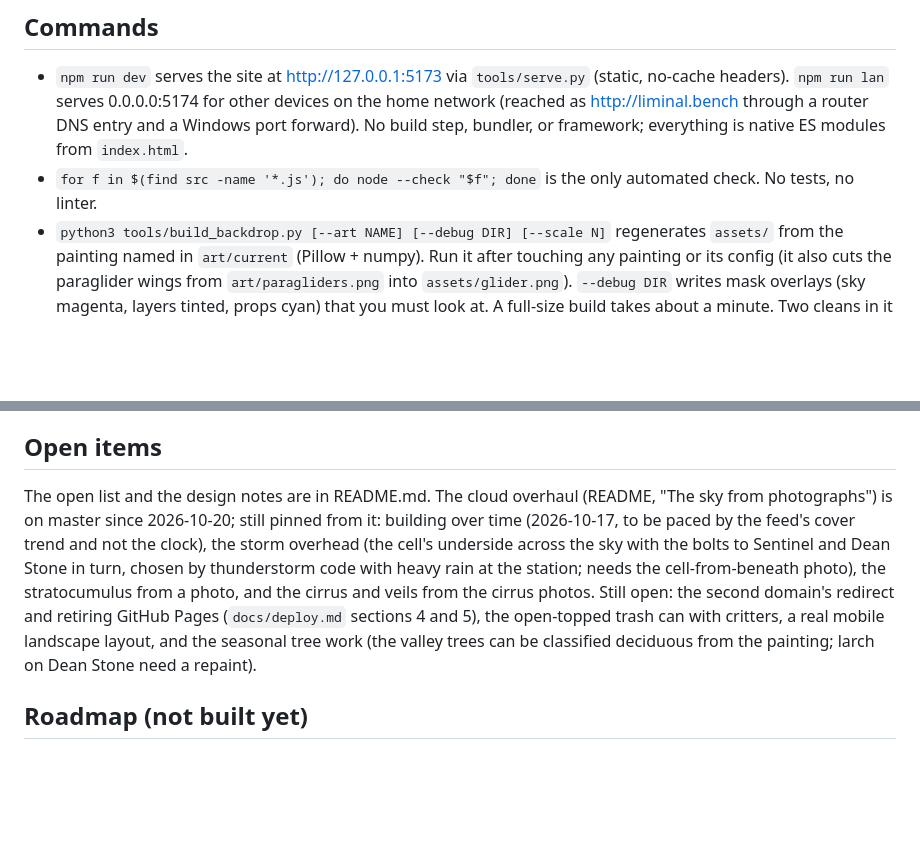
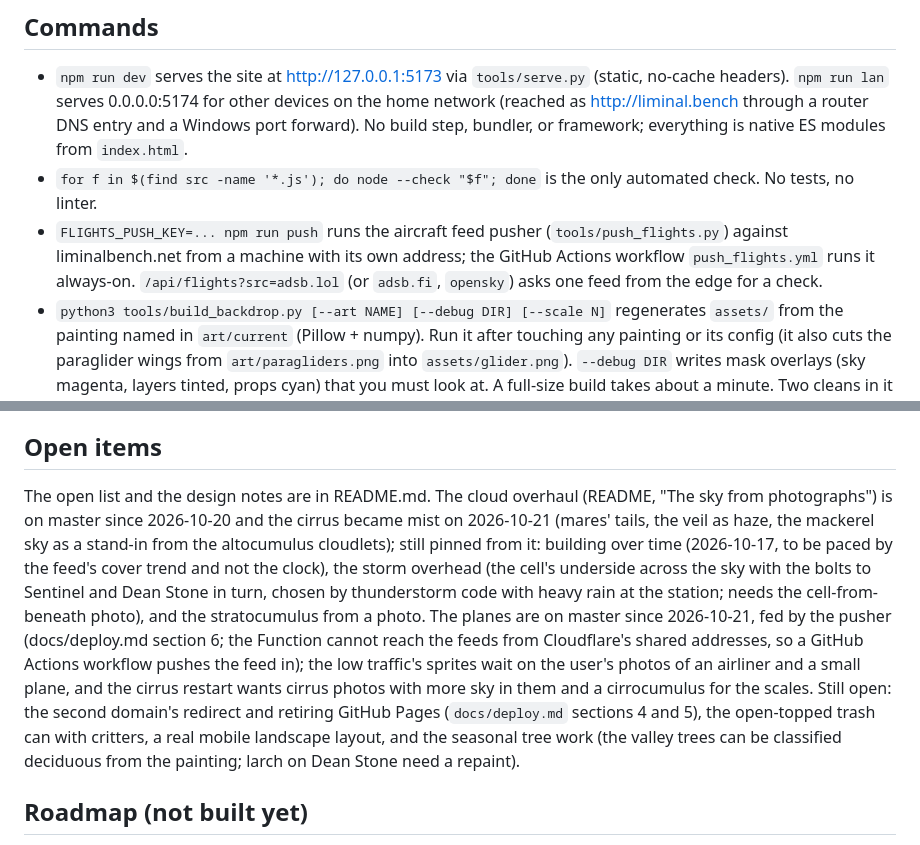
Before and after one commit to foodbark/liminal_bench, a Markdown page: CLAUDE.md, 2 parts joined by grey strips. GitHub-like rendering; blank space fills up the shorter version.

Commit message:
The readmes catch up with the day: the log entry for 2026-10-21 (the planes, the pusher, the bench point, the misty cirrus, the tails, the scales, the status line), the photos still wanted on the open list, the open items paragraph and the pusher command in CLAUDE.md
Co-Authored-By: Claude Fable 5.1 <noreply@anthropic.com>

```diff
--- a/CLAUDE.md
+++ b/CLAUDE.md
@@ -18,6 +18,7 @@ Three rules that override everything else:
 
 - `npm run dev` serves the site at http://127.0.0.1:5173 via `tools/serve.py` (static, no-cache headers). `npm run lan` serves 0.0.0.0:5174 for other devices on the home network (reached as http://liminal.bench through a router DNS entry and a Windows port forward). No build step, bundler, or framework; everything is native ES modules from `index.html`.
 - `for f in $(find src -name '*.js'); do node --check "$f"; done` is the only automated check. No tests, no linter.
+- `FLIGHTS_PUSH_KEY=... npm run push` runs the aircraft feed pusher (`tools/push_flights.py`) against liminalbench.net from a machine with its own address; the GitHub Actions workflow `push_flights.yml` runs it always-on. `/api/flights?src=adsb.lol` (or `adsb.fi`, `opensky`) asks one feed from the edge for a check.
 - `python3 tools/build_backdrop.py [--art NAME] [--debug DIR] [--scale N]` regenerates `assets/` from the painting named in `art/current` (Pillow + numpy). Run it after touching any painting or its config (it also cuts the paraglider wings from `art/paragliders.png` into `assets/glider.png`). `--debug DIR` writes mask overlays (sky magenta, layers tinted, props cyan) that you must look at. A full-size build takes about a minute. Two cleans in it are worth knowing: the height fraction measures each column against a crest line with the masts and tree tips taken off and the notches filled, then smoothed (measured to a mast's tip, a column sat lower in the layer all the way down and the fog ceiling drew a streak under every mast, then a seam at every step), and a deep narrow channel of sky cut into a hillside below the crest (the checkerboard export's light squares at Dean Stone's right summit, chained up to the sky) is filled by mirroring the hillside beside it, since the live sky showed through the mountain as a bright column at night; the build prints what it filled, and it must only ever be that one patch until the new Dean Stone arrives.
 - `python3 tools/pixelate.py PHOTO OUT.png --as mountain|trees|prop|photo [--size WxH | --width W] [--pixel N] [--flatten N] [--hues N] [--steps N] [--ink K] [--dither K] [--pop K] [--matte r,g,b]` turns a photograph into shaded pixel art, for the move from generated paintings to the user's own photos. It only averages, grades, flattens and palette-snaps the photo's own pixels: representation first, then beauty (crop never stretch, rare colors protected), and the drawn lo-fi feel comes from flat shapes and short hue ramps, not bigger pixels. `--as` sets the starting values per subject (far slopes dither and take no ink; foreground trees and props are inked and undithered; props are barely flattened so thin parts survive). The presets were tuned on stand-in photos, so re-judge them on each real one. Write the result into `art/` and the build takes it from there like any painting.
 - `python3 tools/swap_flank.py CUTOUT --scale S --dy DY` puts a photographed Mount Sentinel into the painted front in place of the painted flank (keys the cut-out by color, shaves the halo off its edge, pixelates it as a mountain, lays it at the fit, clears the painted flank where the photo does not reach so the back shows). The bridging step while the scene is part photo, part painting; `art/layered_photo.json` is the config that uses its output. Rebuild after it.
@@ -78,7 +79,7 @@ Three rules that override everything else:
 
 ## Open items
 
-The open list and the design notes are in README.md. The cloud overhaul (README, "The sky from photographs") is on master since 2026-10-20; still pinned from it: building over time (2026-10-17, to be paced by the feed's cover trend and not the clock), the storm overhead (the cell's underside across the sky with the bolts to Sentinel and Dean Stone in turn, chosen by thunderstorm code with heavy rain at the station; needs the cell-from-beneath photo), the stratocumulus from a photo, and the cirrus and veils from the cirrus photos. Still open: the second domain's redirect and retiring GitHub Pages (`docs/deploy.md` sections 4 and 5), the open-topped trash can with critters, a real mobile landscape layout, and the seasonal tree work (the valley trees can be classified deciduous from the painting; larch on Dean Stone need a repaint).
+The open list and the design notes are in README.md. The cloud overhaul (README, "The sky from photographs") is on master since 2026-10-20 and the cirrus became mist on 2026-10-21 (mares' tails, the veil as haze, the mackerel sky as a stand-in from the altocumulus cloudlets); still pinned from it: building over time (2026-10-17, to be paced by the feed's cover trend and not the clock), the storm overhead (the cell's underside across the sky with the bolts to Sentinel and Dean Stone in turn, chosen by thunderstorm code with heavy rain at the station; needs the cell-from-beneath photo), and the stratocumulus from a photo. The planes are on master since 2026-10-21, fed by the pusher (docs/deploy.md section 6; the Function cannot reach the feeds from Cloudflare's shared addresses, so a GitHub Actions workflow pushes the feed in); the low traffic's sprites wait on the user's photos of an airliner and a small plane, and the cirrus restart wants cirrus photos with more sky in them and a cirrocumulus for the scales. Still open: the second domain's redirect and retiring GitHub Pages (`docs/deploy.md` sections 4 and 5), the open-topped trash can with critters, a real mobile landscape layout, and the seasonal tree work (the valley trees can be classified deciduous from the painting; larch on Dean Stone need a repaint).
 
 ## Roadmap (not built yet)
 
```
Also changed, not shown: README.md (+2 -0 lines).
